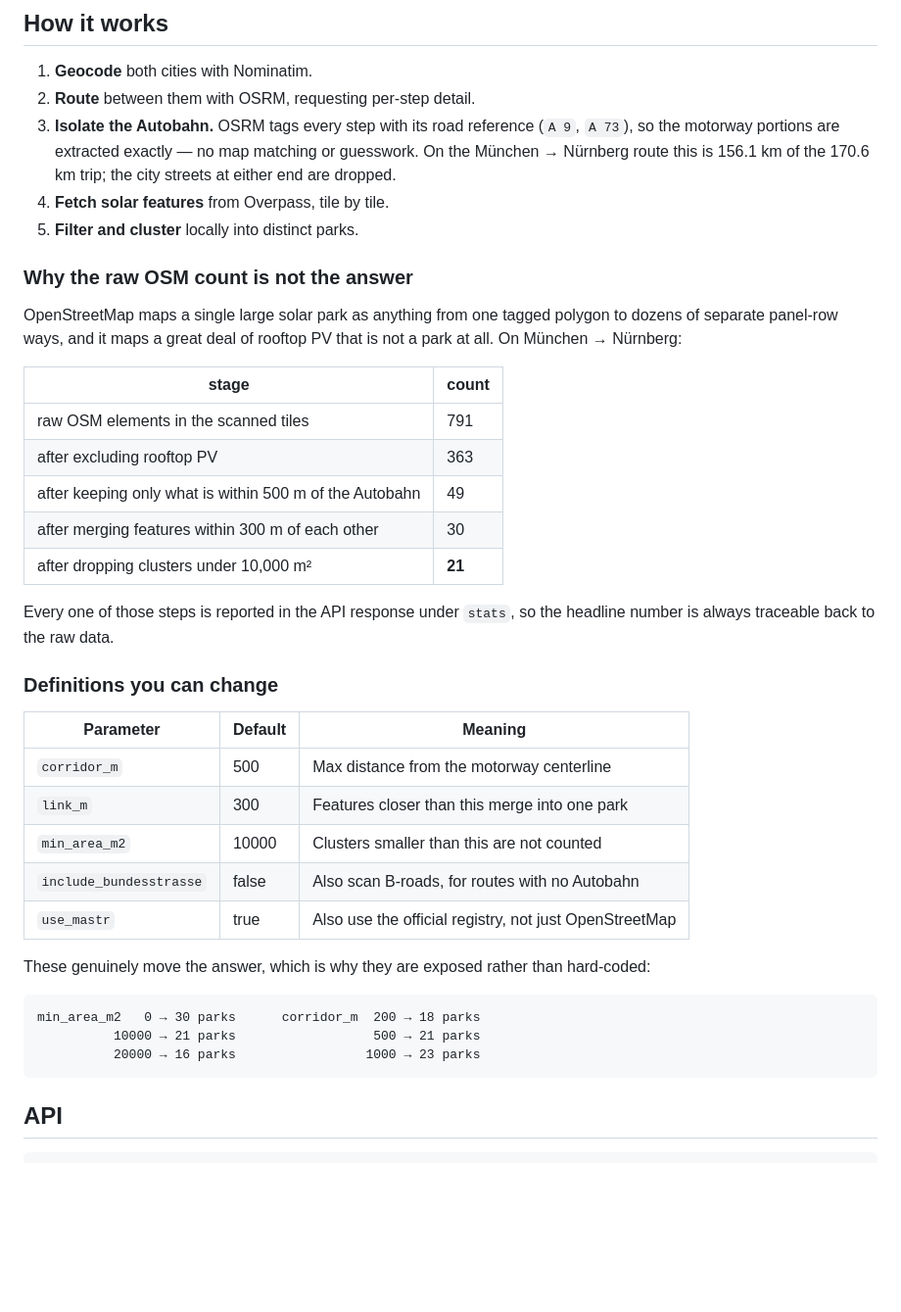
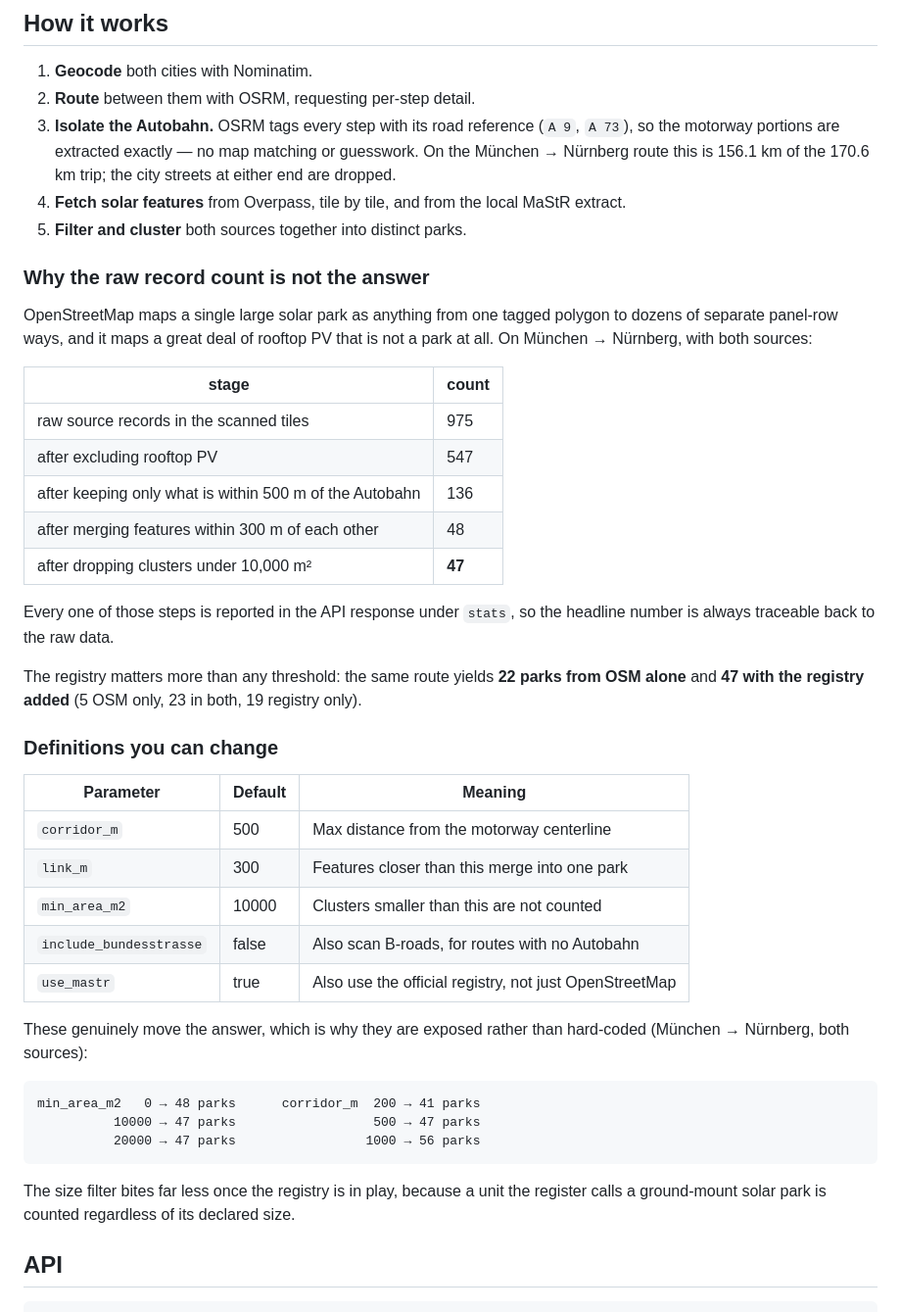
Before and after one commit to chrisbaum01/solarfarm-counter, a Markdown page: README.md, the part around one of its changes. Shown at 98% size. Drawn GitHub-style; blank space fills up the shorter version.

````diff
--- a/README.md
+++ b/README.md
@@ -49,25 +53,28 @@ deleted. Without it the app still works, but says so in a warning on every searc
    the motorway portions are extracted exactly — no map matching or guesswork. On the München →
    Nürnberg route this is 156.1 km of the 170.6 km trip; the city streets at either end are
    dropped.
-4. **Fetch solar features** from Overpass, tile by tile.
-5. **Filter and cluster** locally into distinct parks.
+4. **Fetch solar features** from Overpass, tile by tile, and from the local MaStR extract.
+5. **Filter and cluster** both sources together into distinct parks.
 
-### Why the raw OSM count is not the answer
+### Why the raw record count is not the answer
 
 OpenStreetMap maps a single large solar park as anything from one tagged polygon to dozens of
 separate panel-row ways, and it maps a great deal of rooftop PV that is not a park at all.
-On München → Nürnberg:
+On München → Nürnberg, with both sources:
 
 | stage | count |
 | --- | --- |
-| raw OSM elements in the scanned tiles | 791 |
-| after excluding rooftop PV | 363 |
-| after keeping only what is within 500 m of the Autobahn | 49 |
-| after merging features within 300 m of each other | 30 |
-| after dropping clusters under 10,000 m² | **21** |
+| raw source records in the scanned tiles | 975 |
+| after excluding rooftop PV | 547 |
+| after keeping only what is within 500 m of the Autobahn | 136 |
+| after merging features within 300 m of each other | 48 |
+| after dropping clusters under 10,000 m² | **47** |
 
 Every one of those steps is reported in the API response under `stats`, so the headline number
 is always traceable back to the raw data.
+
+The registry matters more than any threshold: the same route yields **22 parks from OSM alone**
+and **47 with the registry added** (5 OSM only, 23 in both, 19 registry only).
 
 ### Definitions you can change
 
@@ -79,13 +86,17 @@ is always traceable back to the raw data.
 | `include_bundesstrasse` | false | Also scan B-roads, for routes with no Autobahn |
 | `use_mastr` | true | Also use the official registry, not just OpenStreetMap |
 
-These genuinely move the answer, which is why they are exposed rather than hard-coded:
+These genuinely move the answer, which is why they are exposed rather than hard-coded
+(München → Nürnberg, both sources):
 
 ```
-min_area_m2   0 → 30 parks      corridor_m  200 → 18 parks
-          10000 → 21 parks                  500 → 21 parks
-          20000 → 16 parks                 1000 → 23 parks
+min_area_m2   0 → 48 parks      corridor_m  200 → 41 parks
+          10000 → 47 parks                  500 → 47 parks
+          20000 → 47 parks                 1000 → 56 parks
 ```
+
+The size filter bites far less once the registry is in play, because a unit the register calls a
+ground-mount solar park is counted regardless of its declared size.
 
 ## API
 
````
Also changed, not shown: other parts of README.md (+24 -5 lines), ATTRIBUTION.md (added, +59 -0 lines), docs/screenshot.png (added), 10 other files.
